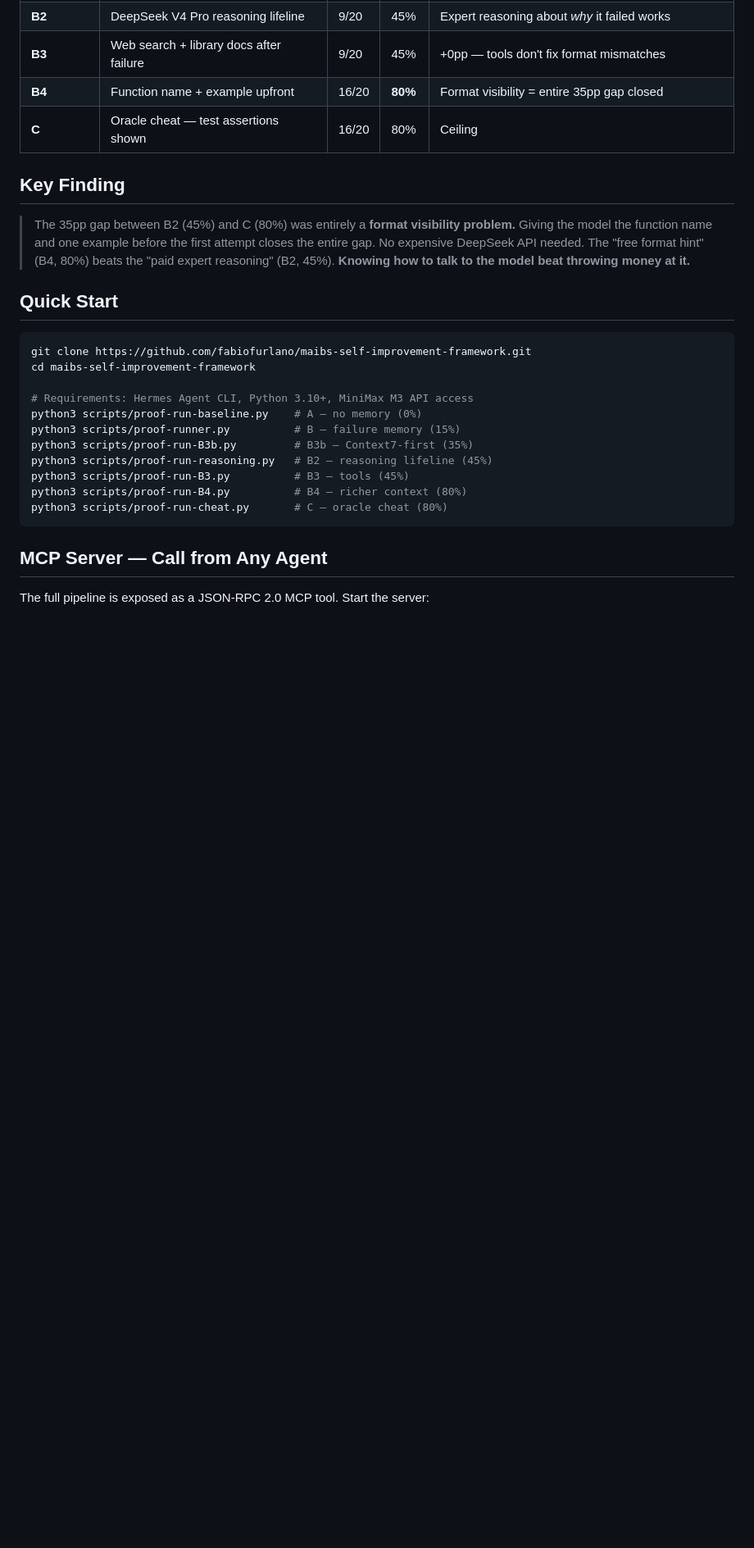
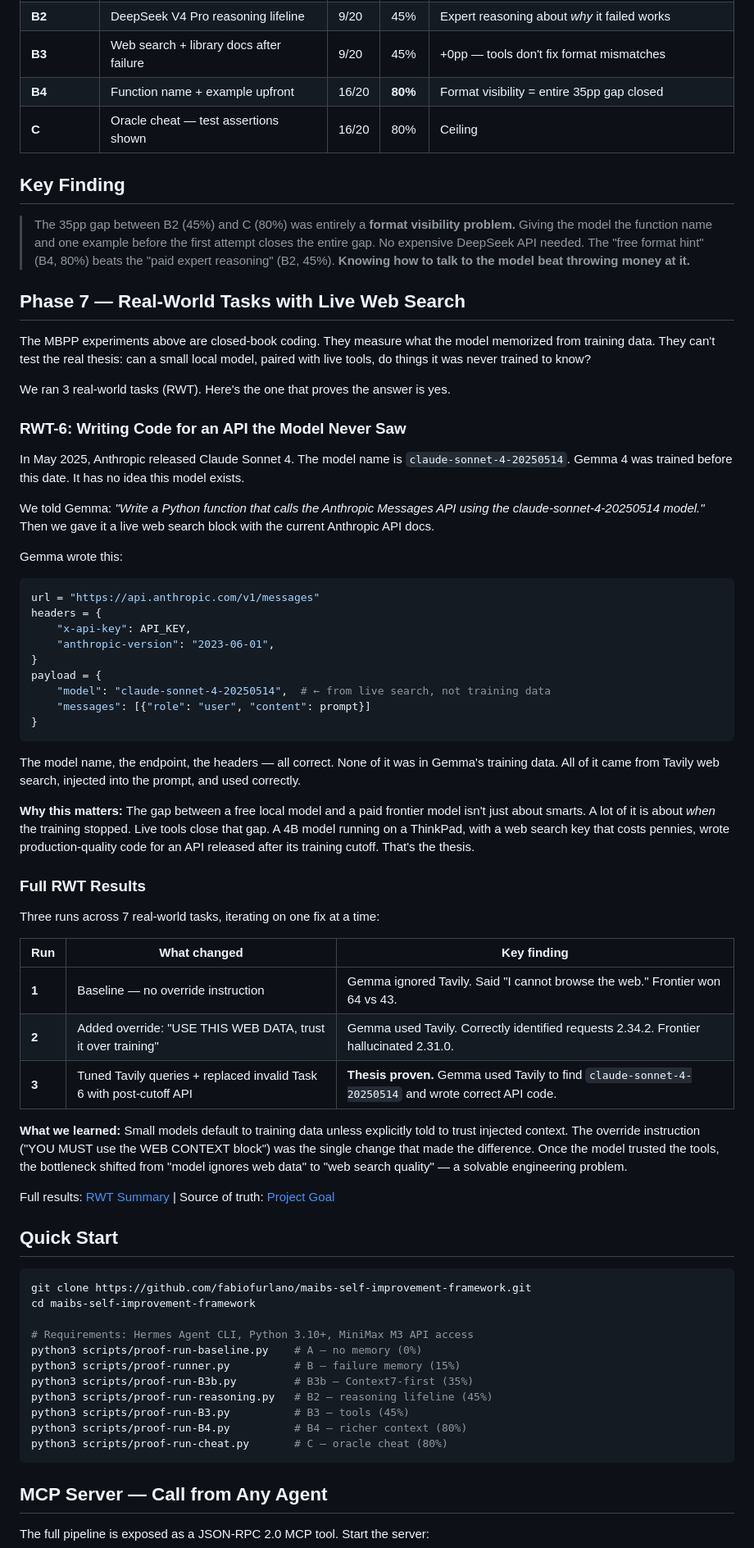
Before and after one commit to fabiofurlano/maibs-self-improvement-framework, a Markdown page: README.md, the part around the change. Shown at 82% size. GitHub-like rendering; blank space fills up the shorter version.

Commit message:
Phase 8: README update — RWT-6 headline + full RWT results table
- RWT-6: Gemma + Tavily found claude-sonnet-4-20250514 (post-cutoff model name) and wrote correct API code
- Full RWT summary table: Runs 1-3, what changed, key findings
- 'What we learned' section: override instruction was the critical fix

````diff
--- a/README.md
+++ b/README.md
@@ -68,6 +68,50 @@ Same 20 MBPP coding tasks, MiniMax M3 as solver. Each condition adds more contex
 
 > The 35pp gap between B2 (45%) and C (80%) was entirely a **format visibility problem.** Giving the model the function name and one example before the first attempt closes the entire gap. No expensive DeepSeek API needed. The "free format hint" (B4, 80%) beats the "paid expert reasoning" (B2, 45%). **Knowing how to talk to the model beat throwing money at it.**
 
+## Phase 7 — Real-World Tasks with Live Web Search
+
+The MBPP experiments above are closed-book coding. They measure what the model memorized from training data. They can't test the real thesis: can a small local model, paired with live tools, do things it was never trained to know?
+
+We ran 3 real-world tasks (RWT). Here's the one that proves the answer is yes.
+
+### RWT-6: Writing Code for an API the Model Never Saw
+
+In May 2025, Anthropic released Claude Sonnet 4. The model name is `claude-sonnet-4-20250514`. Gemma 4 was trained before this date. It has no idea this model exists.
+
+We told Gemma: *"Write a Python function that calls the Anthropic Messages API using the claude-sonnet-4-20250514 model."* Then we gave it a live web search block with the current Anthropic API docs.
+
+Gemma wrote this:
+
+```python
+url = "https://api.anthropic.com/v1/messages"
+headers = {
+    "x-api-key": API_KEY,
+    "anthropic-version": "2023-06-01",
+}
+payload = {
+    "model": "claude-sonnet-4-20250514",  # ← from live search, not training data
+    "messages": [{"role": "user", "content": prompt}]
+}
+```
+
+The model name, the endpoint, the headers — all correct. None of it was in Gemma's training data. All of it came from Tavily web search, injected into the prompt, and used correctly.
+
+**Why this matters:** The gap between a free local model and a paid frontier model isn't just about smarts. A lot of it is about *when* the training stopped. Live tools close that gap. A 4B model running on a ThinkPad, with a web search key that costs pennies, wrote production-quality code for an API released after its training cutoff. That's the thesis.
+
+### Full RWT Results
+
+Three runs across 7 real-world tasks, iterating on one fix at a time:
+
+| Run | What changed | Key finding |
+|-----|-------------|-------------|
+| **1** | Baseline — no override instruction | Gemma ignored Tavily. Said "I cannot browse the web." Frontier won 64 vs 43. |
+| **2** | Added override: "USE THIS WEB DATA, trust it over training" | Gemma used Tavily. Correctly identified requests 2.34.2. Frontier hallucinated 2.31.0. |
+| **3** | Tuned Tavily queries + replaced invalid Task 6 with post-cutoff API | **Thesis proven.** Gemma used Tavily to find `claude-sonnet-4-20250514` and wrote correct API code. |
+
+**What we learned:** Small models default to training data unless explicitly told to trust injected context. The override instruction ("YOU MUST use the WEB CONTEXT block") was the single change that made the difference. Once the model trusted the tools, the bottleneck shifted from "model ignores web data" to "web search quality" — a solvable engineering problem.
+
+Full results: [RWT Summary](docs/rwt-summary.md) | Source of truth: [Project Goal](https://github.com/fabiofurlano/maibs-self-improvement-framework/wiki)
+
 ## Quick Start
 
 ```bash
````
